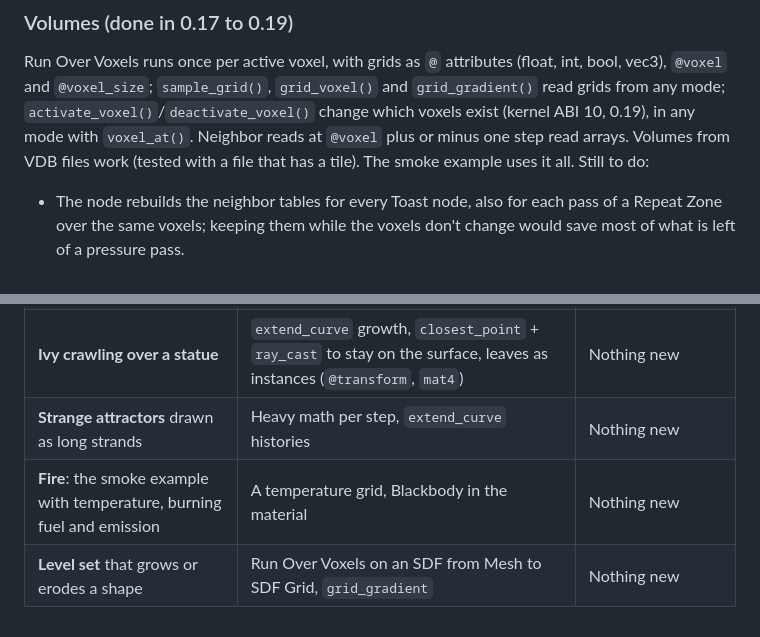
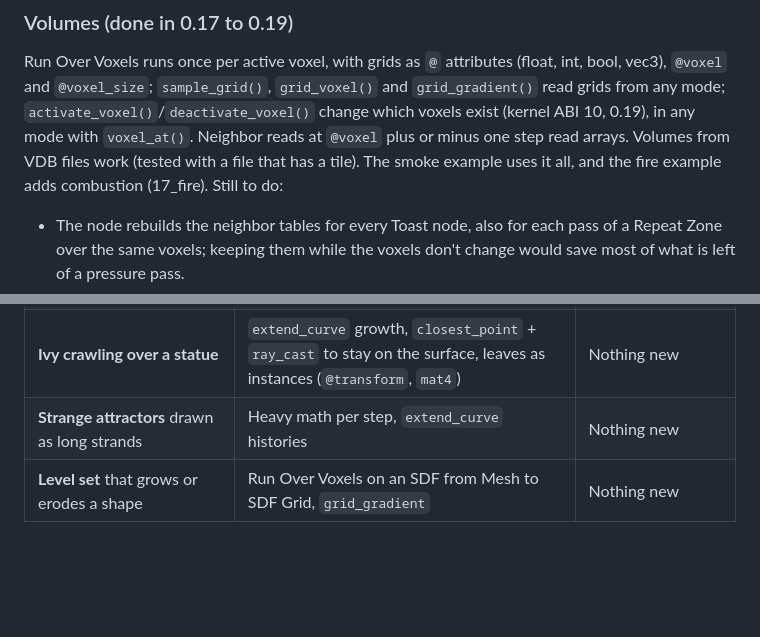
Before and after one commit to varomix/toast, a Markdown page: docs/roadmap.md, 2 parts joined by grey strips. GitHub-like rendering; blank space fills up the shorter version.

```diff
--- a/docs/roadmap.md
+++ b/docs/roadmap.md
@@ -26,7 +26,7 @@ vec3), `@voxel` and `@voxel_size`; `sample_grid()`, `grid_voxel()` and `grid_gra
 grids from any mode; `activate_voxel()`/`deactivate_voxel()` change which voxels exist (kernel
 ABI 10, 0.19), in any mode with `voxel_at()`. Neighbor reads at `@voxel` plus or minus one step
 read arrays. Volumes from VDB files work (tested with a file that has a tile). The smoke example
-uses it all. Still to do:
+uses it all, and the fire example adds combustion (17_fire). Still to do:
 
 - The node rebuilds the neighbor tables for every Toast node, also for each pass of a Repeat
   Zone over the same voxels; keeping them while the voxels don't change would save most of
@@ -81,5 +81,4 @@ what it would show off and what it needs that Toast doesn't have yet, if anythin
 | **Diffusion-limited aggregation** (lightning, frost) | `nearest_point` on a growing cloud, Run Over Geometry, `add_curve` strokes | Nothing new |
 | **Ivy crawling over a statue** | `extend_curve` growth, `closest_point` + `ray_cast` to stay on the surface, leaves as instances (`@transform`, `mat4`) | Nothing new |
 | **Strange attractors** drawn as long strands | Heavy math per step, `extend_curve` histories | Nothing new |
-| **Fire**: the smoke example with temperature, burning fuel and emission | A temperature grid, Blackbody in the material | Nothing new |
 | **Level set** that grows or erodes a shape | Run Over Voxels on an SDF from Mesh to SDF Grid, `grid_gradient` | Nothing new |
```
Also changed, not shown: docs/guide.md (+4 -0 lines), examples/README.md (+5 -0 lines), examples/images/17_fire.png (added), 6 other files.
